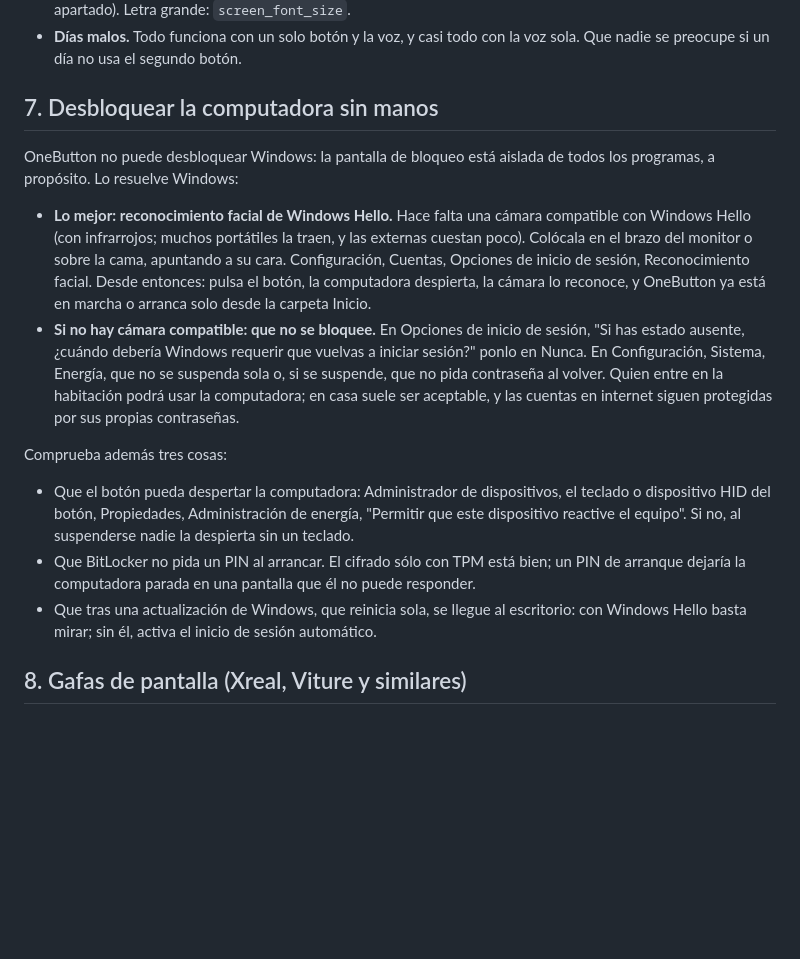
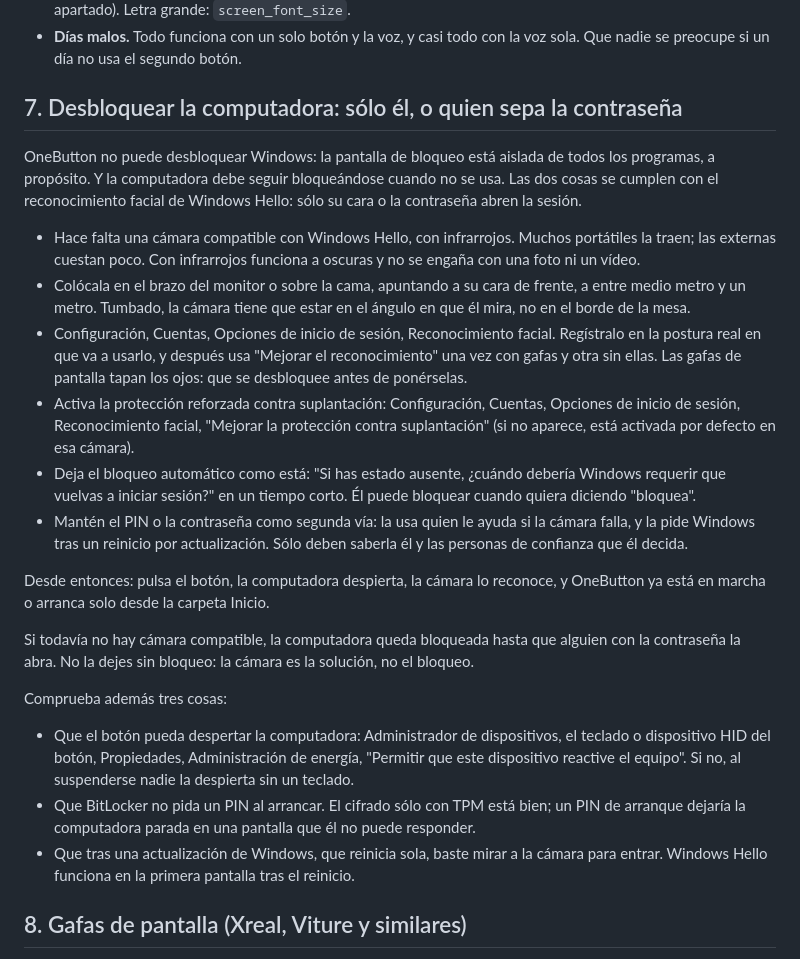
Before and after one commit to MarcoArmenta/OneButton, a Markdown page: docs/guia-ayudante.md, the part around the change. GitHub-like rendering; blank space fills up the shorter version.

Commit message:
Guide: unlocking is face recognition or the password, never an unlocked computer
Co-Authored-By: Claude Fable 5.1 <noreply@anthropic.com>
Claude-Session: https://claude.ai/code/session_01BodBnujFwZ7Xskss5Dvaiz

```diff
--- a/docs/guia-ayudante.md
+++ b/docs/guia-ayudante.md
@@ -174,25 +174,42 @@ OneButton lo tiene en cuenta, y hay cosas que ayudan desde fuera:
 - **Días malos.** Todo funciona con un solo botón y la voz, y casi todo con
   la voz sola. Que nadie se preocupe si un día no usa el segundo botón.
 
-## 7. Desbloquear la computadora sin manos
+## 7. Desbloquear la computadora: sólo él, o quien sepa la contraseña
 
 OneButton no puede desbloquear Windows: la pantalla de bloqueo está aislada
-de todos los programas, a propósito. Lo resuelve Windows:
+de todos los programas, a propósito. Y la computadora debe seguir
+bloqueándose cuando no se usa. Las dos cosas se cumplen con el
+reconocimiento facial de Windows Hello: sólo su cara o la contraseña abren
+la sesión.
 
-- **Lo mejor: reconocimiento facial de Windows Hello.** Hace falta una cámara
-  compatible con Windows Hello (con infrarrojos; muchos portátiles la traen,
-  y las externas cuestan poco). Colócala en el brazo del monitor o sobre la
-  cama, apuntando a su cara. Configuración, Cuentas, Opciones de inicio de
-  sesión, Reconocimiento facial. Desde entonces: pulsa el botón, la
-  computadora despierta, la cámara lo reconoce, y OneButton ya está en
-  marcha o arranca solo desde la carpeta Inicio.
-- **Si no hay cámara compatible: que no se bloquee.** En Opciones de inicio
-  de sesión, "Si has estado ausente, ¿cuándo debería Windows requerir que
-  vuelvas a iniciar sesión?" ponlo en Nunca. En Configuración, Sistema,
-  Energía, que no se suspenda sola o, si se suspende, que no pida
-  contraseña al volver. Quien entre en la habitación podrá usar la
-  computadora; en casa suele ser aceptable, y las cuentas en internet
-  siguen protegidas por sus propias contraseñas.
+- Hace falta una cámara compatible con Windows Hello, con infrarrojos.
+  Muchos portátiles la traen; las externas cuestan poco. Con infrarrojos
+  funciona a oscuras y no se engaña con una foto ni un vídeo.
+- Colócala en el brazo del monitor o sobre la cama, apuntando a su cara de
+  frente, a entre medio metro y un metro. Tumbado, la cámara tiene que
+  estar en el ángulo en que él mira, no en el borde de la mesa.
+- Configuración, Cuentas, Opciones de inicio de sesión, Reconocimiento
+  facial. Regístralo en la postura real en que va a usarlo, y después usa
+  "Mejorar el reconocimiento" una vez con gafas y otra sin ellas. Las gafas
+  de pantalla tapan los ojos: que se desbloquee antes de ponérselas.
+- Activa la protección reforzada contra suplantación: Configuración,
+  Cuentas, Opciones de inicio de sesión, Reconocimiento facial, "Mejorar
+  la protección contra suplantación" (si no aparece, está activada por
+  defecto en esa cámara).
+- Deja el bloqueo automático como está: "Si has estado ausente, ¿cuándo
+  debería Windows requerir que vuelvas a iniciar sesión?" en un tiempo
+  corto. Él puede bloquear cuando quiera diciendo "bloquea".
+- Mantén el PIN o la contraseña como segunda vía: la usa quien le ayuda si
+  la cámara falla, y la pide Windows tras un reinicio por actualización.
+  Sólo deben saberla él y las personas de confianza que él decida.
+
+Desde entonces: pulsa el botón, la computadora despierta, la cámara lo
+reconoce, y OneButton ya está en marcha o arranca solo desde la carpeta
+Inicio.
+
+Si todavía no hay cámara compatible, la computadora queda bloqueada hasta
+que alguien con la contraseña la abra. No la dejes sin bloqueo: la cámara es
+la solución, no el bloqueo.
 
 Comprueba además tres cosas:
 
@@ -203,9 +220,9 @@ Comprueba además tres cosas:
 - Que BitLocker no pida un PIN al arrancar. El cifrado sólo con TPM está
   bien; un PIN de arranque dejaría la computadora parada en una pantalla que
   él no puede responder.
-- Que tras una actualización de Windows, que reinicia sola, se llegue al
-  escritorio: con Windows Hello basta mirar; sin él, activa el inicio de
-  sesión automático.
+- Que tras una actualización de Windows, que reinicia sola, baste mirar a la
+  cámara para entrar. Windows Hello funciona en la primera pantalla tras el
+  reinicio.
 
 ## 8. Gafas de pantalla (Xreal, Viture y similares)
 
```
Also changed, not shown: README.md (+1 -1 lines).
